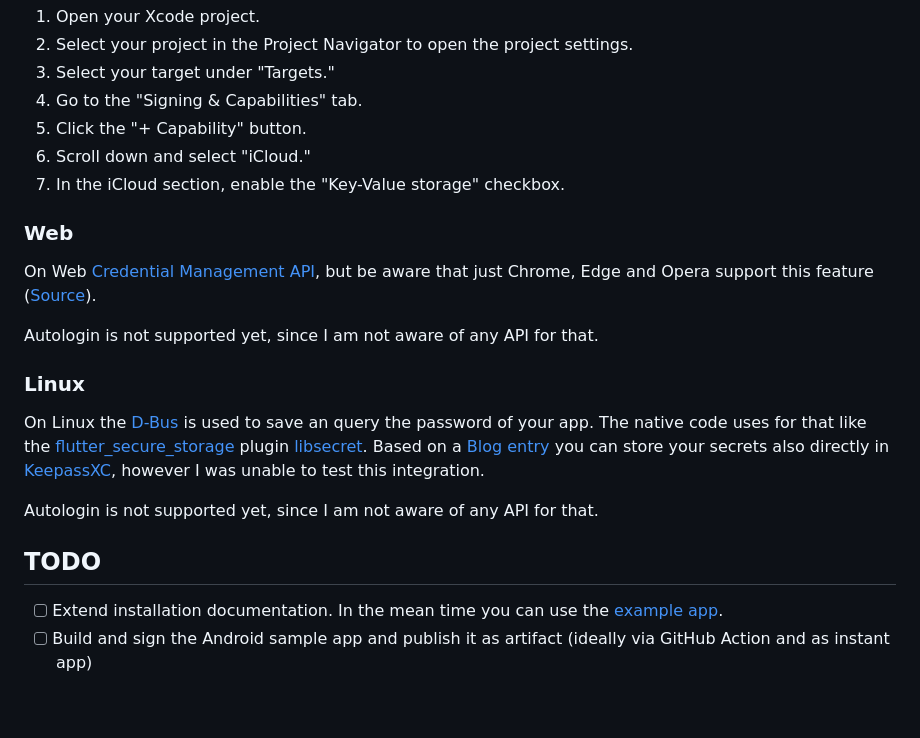
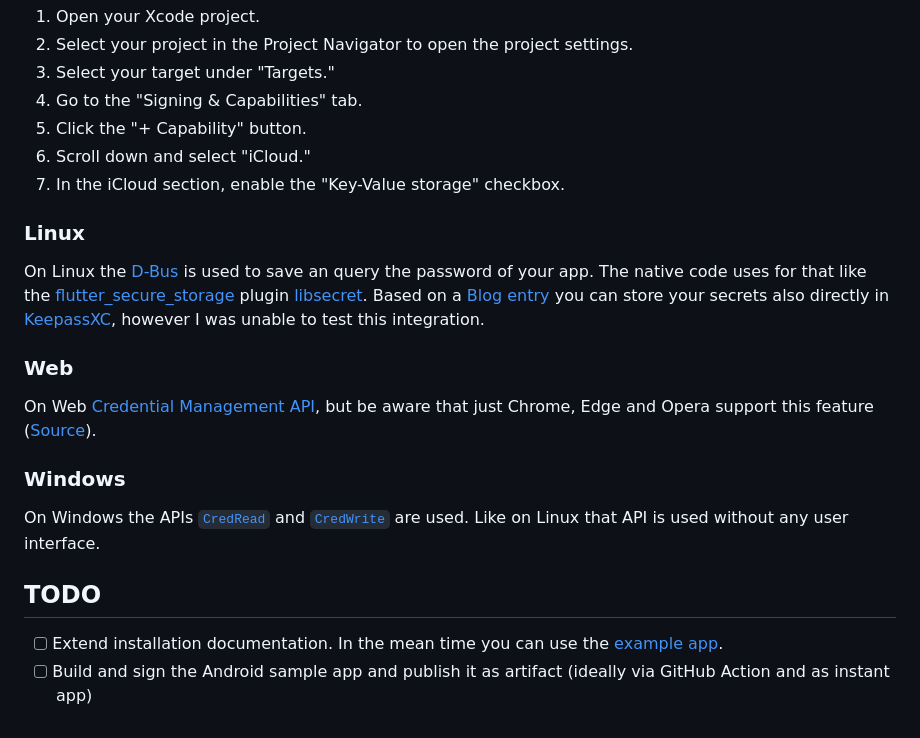
Before and after one commit to rekire/autologin_plugin, a Markdown page: README.md, the part around one of its changes. Rendered like a GitHub page.

Commit message:
Change order of platforms

```diff
--- a/README.md
+++ b/README.md
@@ -134,14 +134,6 @@ in your Xcode project. Here is a step per step guide:
 6. Scroll down and select "iCloud."
 7. In the iCloud section, enable the "Key-Value storage" checkbox.
 
-### Web
-
-On Web [Credential Management API][Credential_Management_API], but
-be aware that just Chrome, Edge and Opera support this feature
-([Source][Credential_Management_Support]).
-
-Autologin is not supported yet, since I am not aware of any API for that.
-
 ### Linux
 
 On Linux the [D-Bus] is used to save an query the password of your app. The
@@ -149,7 +141,16 @@ native code uses for that like the [flutter_secure_storage] plugin [libsecret].
 Based on a [Blog entry][avaldes-blog] you can store your secrets also directly
 in [KeepassXC], however I was unable to test this integration.
 
-Autologin is not supported yet, since I am not aware of any API for that.
+### Web
+
+On Web [Credential Management API][Credential_Management_API], but
+be aware that just Chrome, Edge and Opera support this feature
+([Source][Credential_Management_Support]).
+
+### Windows
+
+On Windows the APIs [`CredRead`][CredRead] and [`CredWrite`][CredWrite] are
+used. Like on Linux that API is used without any user interface.
 
 ## TODO
 
```
Also changed, not shown: other parts of README.md (+2 -0 lines).
